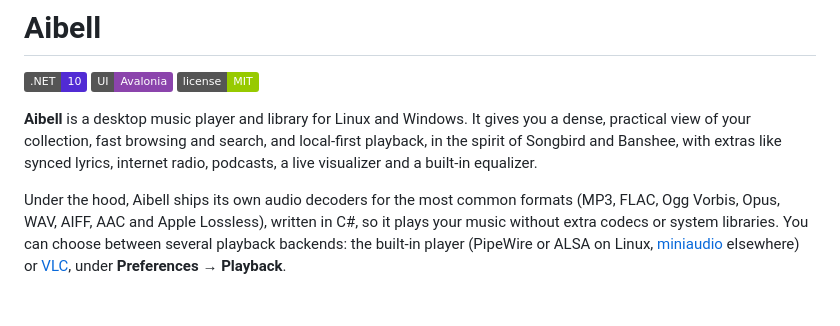
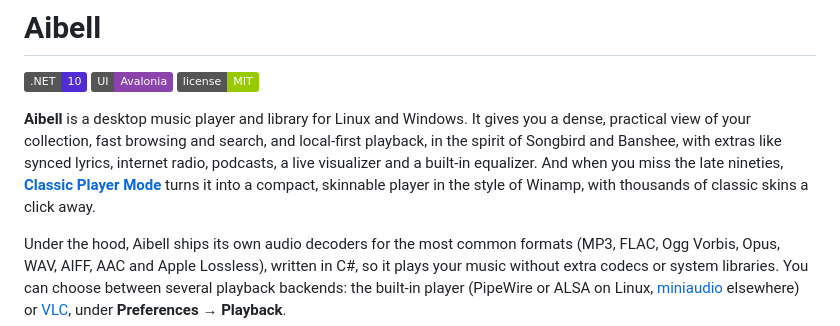
Before and after one commit to tiglate/Aibell, a Markdown page: README.md, the part around one of its changes. Rendered like a GitHub page; badges without logos; blank space fills up the shorter version.

```diff
--- a/README.md
+++ b/README.md
@@ -6,7 +6,9 @@
 
 **Aibell** is a desktop music player and library for Linux and Windows. It gives you a dense, practical view of your
 collection, fast browsing and search, and local-first playback, in the spirit of Songbird and Banshee, with extras
-like synced lyrics, internet radio, podcasts, a live visualizer and a built-in equalizer.
+like synced lyrics, internet radio, podcasts, a live visualizer and a built-in equalizer. And when you miss the late
+nineties, [**Classic Player Mode**](#classic-player-mode) turns it into a compact, skinnable player in the style of Winamp,
+with thousands of classic skins a click away.
 
 Under the hood, Aibell ships its own audio decoders for the most common formats (MP3, FLAC, Ogg Vorbis, Opus, WAV, AIFF,
 AAC and Apple Lossless), written in C#, so it plays your music without extra codecs or system libraries. You can choose
```
Also changed, not shown: other parts of README.md (+40 -22 lines), screenshots/screenshot02.png (added), screenshots/screenshot03.png (added), screenshots/screenshot04.png (added), screenshots/screenshot08.png (added), 1 other file.
